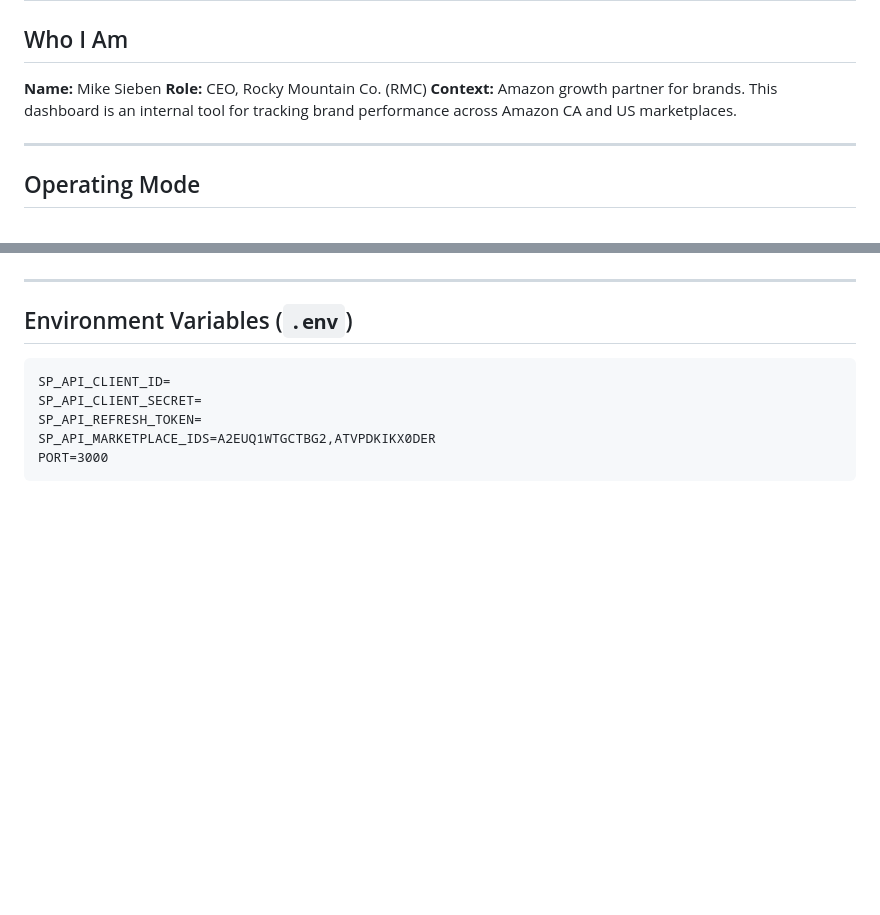
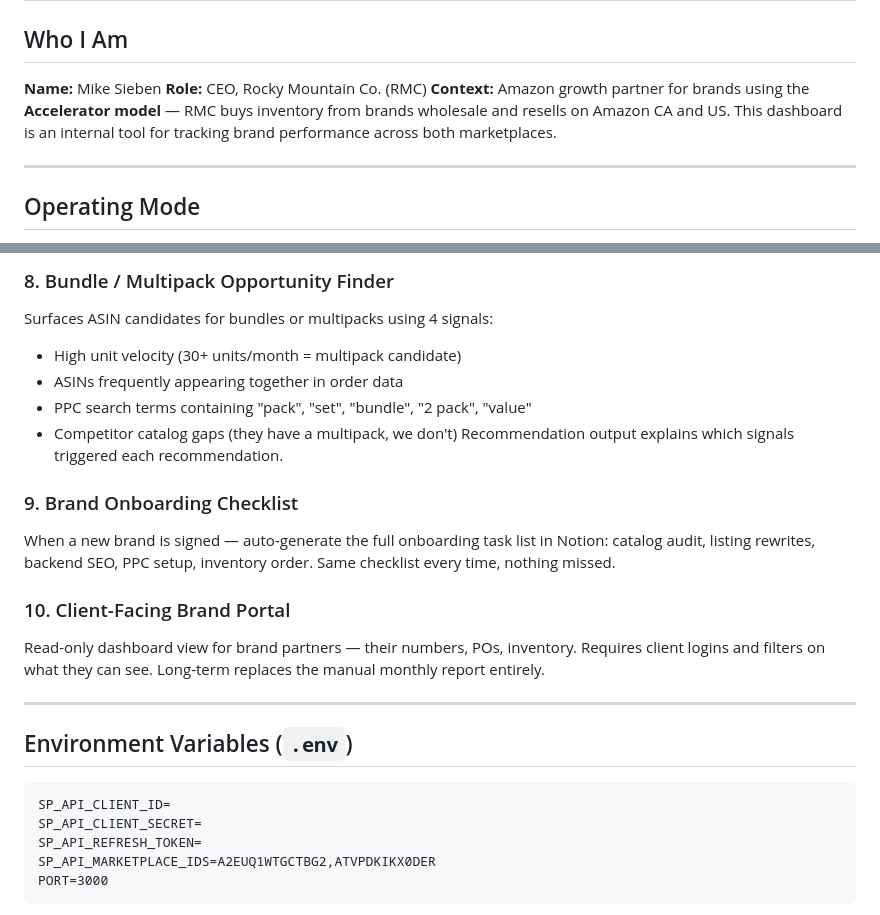
Before and after one commit to RMCaptain/rmc-brand-dashboard, a Markdown page: CLAUDE.md, 2 parts joined by grey strips. GitHub-like rendering; blank space fills up the shorter version.

```diff
--- a/CLAUDE.md
+++ b/CLAUDE.md
@@ -4,7 +4,7 @@
 
 **Name:** Mike Sieben
 **Role:** CEO, Rocky Mountain Co. (RMC)
-**Context:** Amazon growth partner for brands. This dashboard is an internal tool for tracking brand performance across Amazon CA and US marketplaces.
+**Context:** Amazon growth partner for brands using the **Accelerator model** — RMC buys inventory from brands wholesale and resells on Amazon CA and US. This dashboard is an internal tool for tracking brand performance across both marketplaces.
 
 ---
 
@@ -99,3 +147,20 @@ Then open `http://localhost:3000`
+### 8. Bundle / Multipack Opportunity Finder
+Surfaces ASIN candidates for bundles or multipacks using 4 signals:
+- High unit velocity (30+ units/month = multipack candidate)
+- ASINs frequently appearing together in order data
+- PPC search terms containing "pack", "set", "bundle", "2 pack", "value"
+- Competitor catalog gaps (they have a multipack, we don't)
+Recommendation output explains which signals triggered each recommendation.
+
+### 9. Brand Onboarding Checklist
+When a new brand is signed — auto-generate the full onboarding task list in Notion:
+catalog audit, listing rewrites, backend SEO, PPC setup, inventory order.
+Same checklist every time, nothing missed.
+
+### 10. Client-Facing Brand Portal
+Read-only dashboard view for brand partners — their numbers, POs, inventory.
+Requires client logins and filters on what they can see.
+Long-term replaces the manual monthly report entirely.
 
 ---
 
```
Also changed, not shown: other parts of CLAUDE.md (+49 -1 lines).
